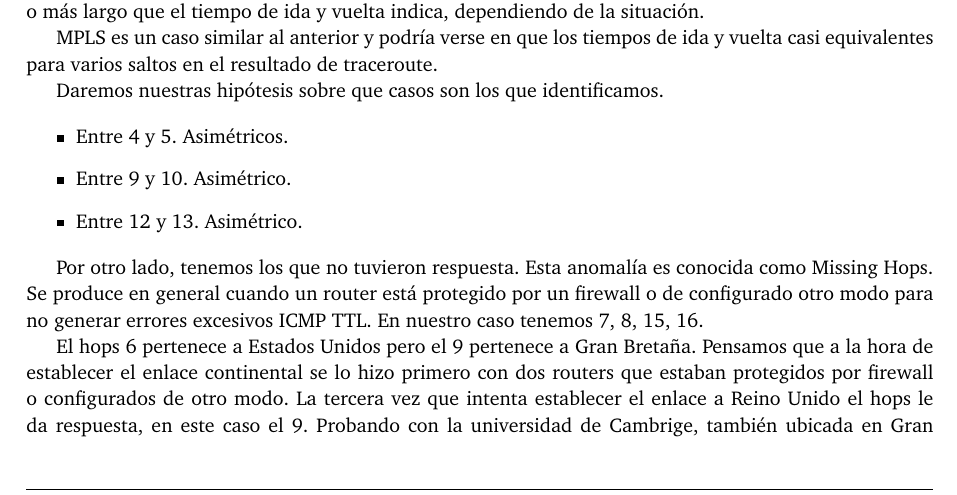
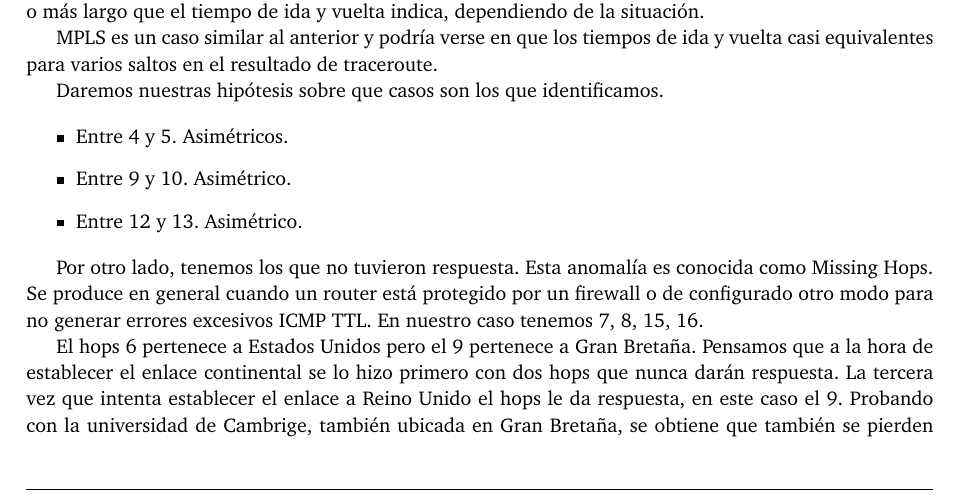
Before and after one commit to FlyingPumba/tp2-redes, a LaTeX document (latex/informe.tex, which reads latex/experimentos.tex): part of page 6 of 12, cut so that both start at the same text. Compiled offline with pdfLaTeX; a LaTeX package or settings file that is missing is left out.

Commit message:
Detalles

```diff
--- a/latex/experimentos.tex
+++ b/latex/experimentos.tex
@@ -89,11 +89,11 @@ Se produce en general cuando un router está protegido por un firewall o de conf
 generar errores excesivos ICMP TTL. En nuestro caso tenemos 7, 8, 15, 16.
 
 El hops 6 pertenece a Estados Unidos pero el 9 pertenece a Gran Bretaña. Pensamos que a la hora de
-establecer el enlace continental se lo hizo primero con dos routers que estaban protegidos por firewall o
-configurados de otro modo. La tercera vez que intenta establecer el enlace a Reino Unido el hops le da
-respuesta, en este caso el 9. Probando con la universidad de Cambrige, también ubicada en Gran Bretaña, se
-obtiene que también se pierden hops entre una IP de Estados Unidos y la de Gran Bretaña. Como hipótesis
-alternativa podriamos pensar que esto ocurre por culpa del enlace continental.%Tengo que desarrollarlo mejor
+establecer el enlace continental se lo hizo primero con dos hops que nunca darán respuesta. La tercera
+vez que intenta establecer el enlace a Reino Unido el hops le da respuesta, en este caso el 9.
+Probando con la universidad de Cambrige, también ubicada en Gran Bretaña, se obtiene que también se
+pierden hops entre una IP de Estados Unidos y la de Gran Bretaña. Como hipótesis alternativa
+podriamos pensar que esto ocurre por culpa del enlace continental.%Tengo que desarrollarlo mejor
 
 En el caso de 15 y 16 ocurre algo parecido, puesto que 14 pertenece a Gran Bretaña(sin ubicar region
 ni ciudad) mientras que 17 pertenece a Oxford.
```
